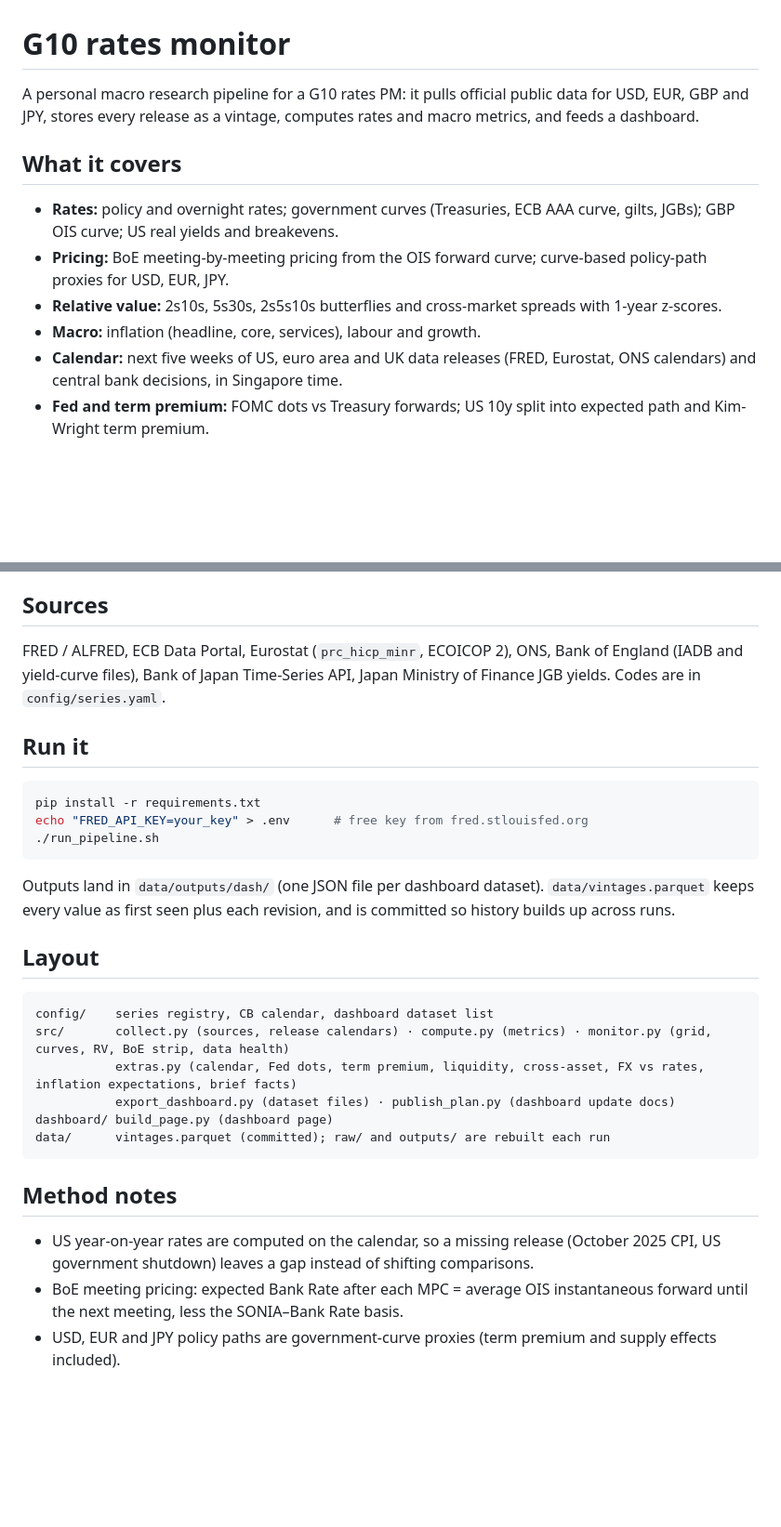
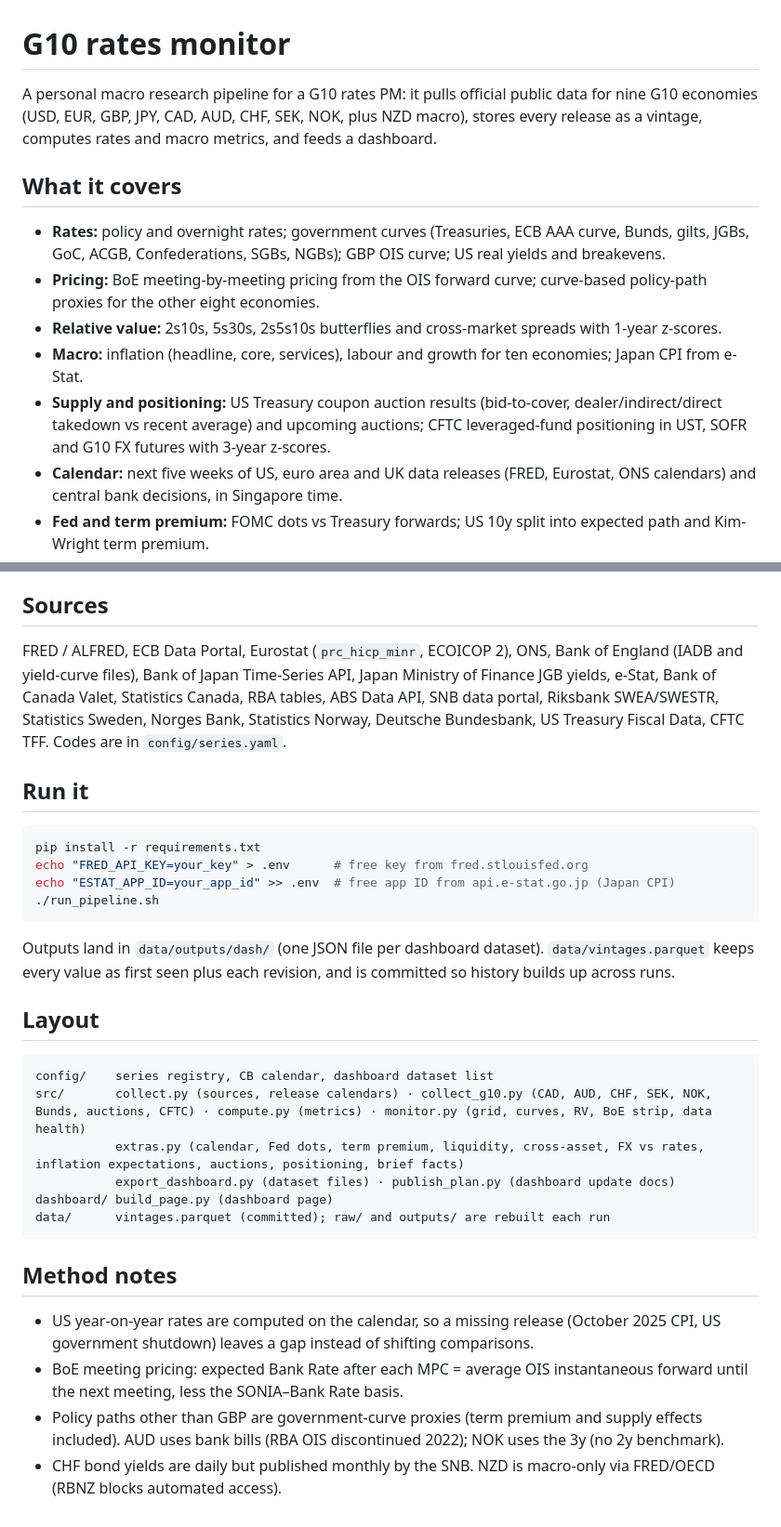
Before and after one commit to johnes9875-debug/Macro-Research-Dashboard, a Markdown page: README.md, 2 parts joined by grey strips. Shown at 93% size. Rendered like a GitHub page; blank space fills up the shorter version.

Commit message:
README: group 2 coverage
Co-Authored-By: Claude Opus 5.5 <noreply@anthropic.com>
Claude-Session: https://claude.ai/code/session_011MTFqhCGybPGVU8H7BvTMp

````diff
--- a/README.md
+++ b/README.md
@@ -1,13 +1,14 @@
 # G10 rates monitor
 
-A personal macro research pipeline for a G10 rates PM: it pulls official public data for USD, EUR, GBP and JPY, stores every release as a vintage, computes rates and macro metrics, and feeds a dashboard.
+A personal macro research pipeline for a G10 rates PM: it pulls official public data for nine G10 economies (USD, EUR, GBP, JPY, CAD, AUD, CHF, SEK, NOK, plus NZD macro), stores every release as a vintage, computes rates and macro metrics, and feeds a dashboard.
 
 ## What it covers
 
-- **Rates:** policy and overnight rates; government curves (Treasuries, ECB AAA curve, gilts, JGBs); GBP OIS curve; US real yields and breakevens.
-- **Pricing:** BoE meeting-by-meeting pricing from the OIS forward curve; curve-based policy-path proxies for USD, EUR, JPY.
+- **Rates:** policy and overnight rates; government curves (Treasuries, ECB AAA curve, Bunds, gilts, JGBs, GoC, ACGB, Confederations, SGBs, NGBs); GBP OIS curve; US real yields and breakevens.
+- **Pricing:** BoE meeting-by-meeting pricing from the OIS forward curve; curve-based policy-path proxies for the other eight economies.
 - **Relative value:** 2s10s, 5s30s, 2s5s10s butterflies and cross-market spreads with 1-year z-scores.
-- **Macro:** inflation (headline, core, services), labour and growth.
+- **Macro:** inflation (headline, core, services), labour and growth for ten economies; Japan CPI from e-Stat.
+- **Supply and positioning:** US Treasury coupon auction results (bid-to-cover, dealer/indirect/direct takedown vs recent average) and upcoming auctions; CFTC leveraged-fund positioning in UST, SOFR and G10 FX futures with 3-year z-scores.
 - **Calendar:** next five weeks of US, euro area and UK data releases (FRED, Eurostat, ONS calendars) and central bank decisions, in Singapore time.
 - **Fed and term premium:** FOMC dots vs Treasury forwards; US 10y split into expected path and Kim-Wright term premium.
 - **Liquidity:** Fed balance sheet, reserves, reverse repo, TGA, SOFR/EFFR vs IORB.
@@ -18,13 +19,14 @@ A personal macro research pipeline for a G10 rates PM: it pulls official public
 
 ## Sources
 
-FRED / ALFRED, ECB Data Portal, Eurostat (`prc_hicp_minr`, ECOICOP 2), ONS, Bank of England (IADB and yield-curve files), Bank of Japan Time-Series API, Japan Ministry of Finance JGB yields. Codes are in `config/series.yaml`.
+FRED / ALFRED, ECB Data Portal, Eurostat (`prc_hicp_minr`, ECOICOP 2), ONS, Bank of England (IADB and yield-curve files), Bank of Japan Time-Series API, Japan Ministry of Finance JGB yields, e-Stat, Bank of Canada Valet, Statistics Canada, RBA tables, ABS Data API, SNB data portal, Riksbank SWEA/SWESTR, Statistics Sweden, Norges Bank, Statistics Norway, Deutsche Bundesbank, US Treasury Fiscal Data, CFTC TFF. Codes are in `config/series.yaml`.
 
 ## Run it
 
 ```bash
 pip install -r requirements.txt
 echo "FRED_API_KEY=your_key" > .env      # free key from fred.stlouisfed.org
+echo "ESTAT_APP_ID=your_app_id" >> .env  # free app ID from api.e-stat.go.jp (Japan CPI)
 ./run_pipeline.sh
 ```
 
@@ -34,8 +36,8 @@ Outputs land in `data/outputs/dash/` (one JSON file per dashboard dataset). `dat
 
 ```
 config/    series registry, CB calendar, dashboard dataset list
-src/       collect.py (sources, release calendars) · compute.py (metrics) · monitor.py (grid, curves, RV, BoE strip, data health)
-           extras.py (calendar, Fed dots, term premium, liquidity, cross-asset, FX vs rates, inflation expectations, brief facts)
+src/       collect.py (sources, release calendars) · collect_g10.py (CAD, AUD, CHF, SEK, NOK, Bunds, auctions, CFTC) · compute.py (metrics) · monitor.py (grid, curves, RV, BoE strip, data health)
+           extras.py (calendar, Fed dots, term premium, liquidity, cross-asset, FX vs rates, inflation expectations, auctions, positioning, brief facts)
            export_dashboard.py (dataset files) · publish_plan.py (dashboard update docs)
 dashboard/ build_page.py (dashboard page)
 data/      vintages.parquet (committed); raw/ and outputs/ are rebuilt each run
@@ -45,4 +47,5 @@ data/      vintages.parquet (committed); raw/ and outputs/ are rebuilt each run
 
 - US year-on-year rates are computed on the calendar, so a missing release (October 2025 CPI, US government shutdown) leaves a gap instead of shifting comparisons.
 - BoE meeting pricing: expected Bank Rate after each MPC = average OIS instantaneous forward until the next meeting, less the SONIA–Bank Rate basis.
-- USD, EUR and JPY policy paths are government-curve proxies (term premium and supply effects included).
+- Policy paths other than GBP are government-curve proxies (term premium and supply effects included). AUD uses bank bills (RBA OIS discontinued 2022); NOK uses the 3y (no 2y benchmark).
+- CHF bond yields are daily but published monthly by the SNB. NZD is macro-only via FRED/OECD (RBNZ blocks automated access).
````
